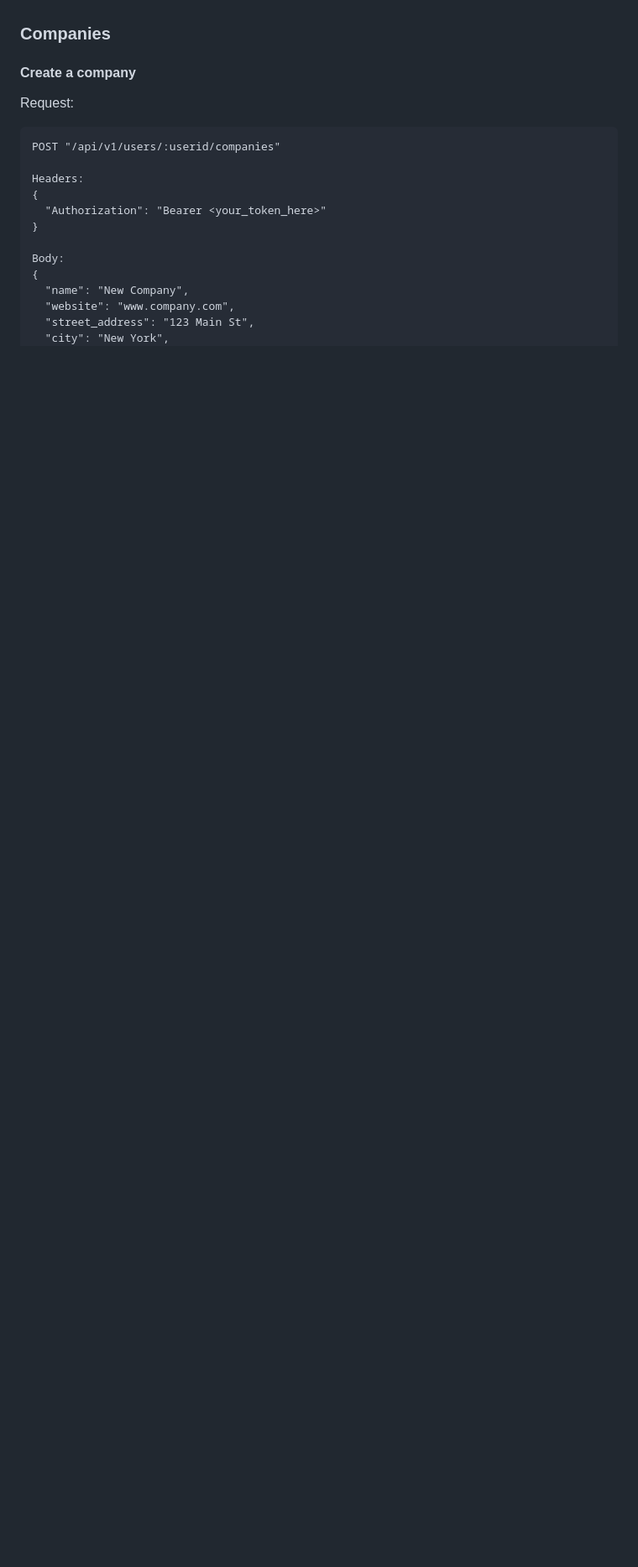
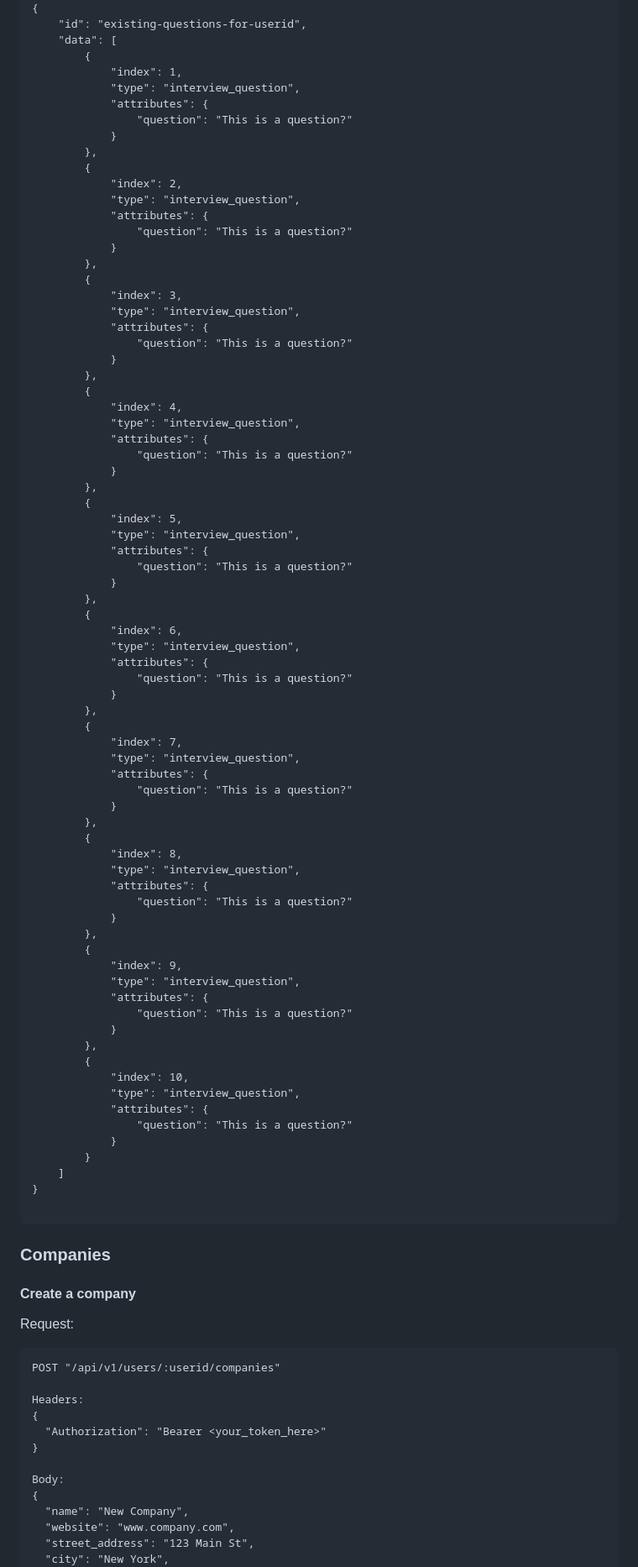
Before and after one commit to turingschool/tracker-crm, a Markdown page: README.md, the part around one of its changes. Shown at 84% size. GitHub-like rendering; blank space fills up the shorter version.

Commit message:
Added Interview Questions section to the ReadMe

````diff
--- a/README.md
+++ b/README.md
@@ -627,3 +647,81 @@ Either the application doesn't exist or it doesn't belong to the current user. V
+{
+    "id": "existing-questions-for-userid",
+    "data": [
+        {
+            "index": 1,
+            "type": "interview_question",
+            "attributes": {
+                "question": "This is a question?"
+            }
+        },
+        {
+            "index": 2,
+            "type": "interview_question",
+            "attributes": {
+                "question": "This is a question?"
+            }
+        },
+        {
+            "index": 3,
+            "type": "interview_question",
+            "attributes": {
+                "question": "This is a question?"
+            }
+        },
+        {
+            "index": 4,
+            "type": "interview_question",
+            "attributes": {
+                "question": "This is a question?"
+            }
+        },
+        {
+            "index": 5,
+            "type": "interview_question",
+            "attributes": {
+                "question": "This is a question?"
+            }
+        },
+        {
+            "index": 6,
+            "type": "interview_question",
+            "attributes": {
+                "question": "This is a question?"
+            }
+        },
+        {
+            "index": 7,
+            "type": "interview_question",
+            "attributes": {
+                "question": "This is a question?"
+            }
+        },
+        {
+            "index": 8,
+            "type": "interview_question",
+            "attributes": {
+                "question": "This is a question?"
+            }
+        },
+        {
+            "index": 9,
+            "type": "interview_question",
+            "attributes": {
+                "question": "This is a question?"
+            }
+        },
+        {
+            "index": 10,
+            "type": "interview_question",
+            "attributes": {
+                "question": "This is a question?"
+            }
+        }
+    ]
+}
+
+```
+
 ### Companies
 
 #### Create a company
````
Also changed, not shown: other parts of README.md (+21 -0 lines).
